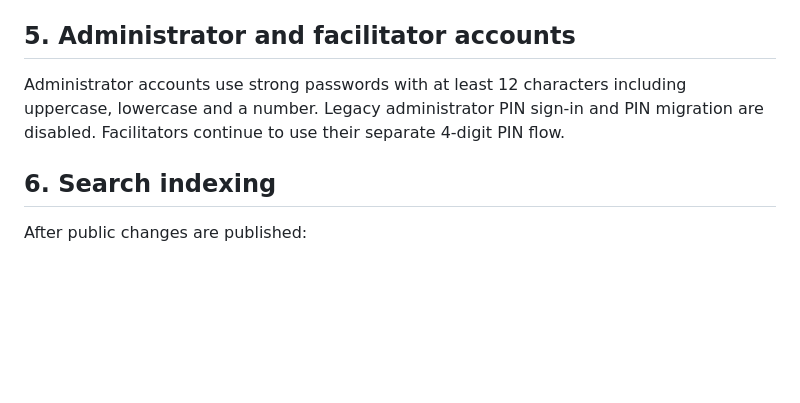
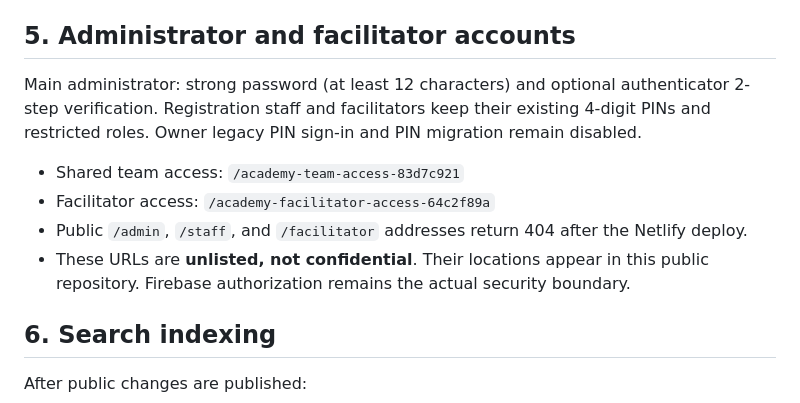
Before and after one commit to bismarkowusu1696-creator/sky-dream-academy, a Markdown page: DEPLOYMENT.md, the part around one of its changes. Rendered like a GitHub page; blank space fills up the shorter version.

```diff
--- a/DEPLOYMENT.md
+++ b/DEPLOYMENT.md
@@ -51,7 +48,12 @@ The `_redirects` file redirects the old Netlify hostnames and legacy routes to t
 
 ## 5. Administrator and facilitator accounts
 
-Administrator accounts use strong passwords with at least 12 characters including uppercase, lowercase and a number. Legacy administrator PIN sign-in and PIN migration are disabled. Facilitators continue to use their separate 4-digit PIN flow.
+Main administrator: strong password (at least 12 characters) and optional authenticator 2-step verification. Registration staff and facilitators keep their existing 4-digit PINs and restricted roles. Owner legacy PIN sign-in and PIN migration remain disabled.
+
+- Shared team access: `/academy-team-access-83d7c921`
+- Facilitator access: `/academy-facilitator-access-64c2f89a`
+- Public `/admin`, `/staff`, and `/facilitator` addresses return 404 after the Netlify deploy.
+- These URLs are **unlisted, not confidential**. Their locations appear in this public repository. Firebase authorization remains the actual security boundary.
 
 ## 6. Search indexing
 
```
Also changed, not shown: other parts of DEPLOYMENT.md (+26 -11 lines).
